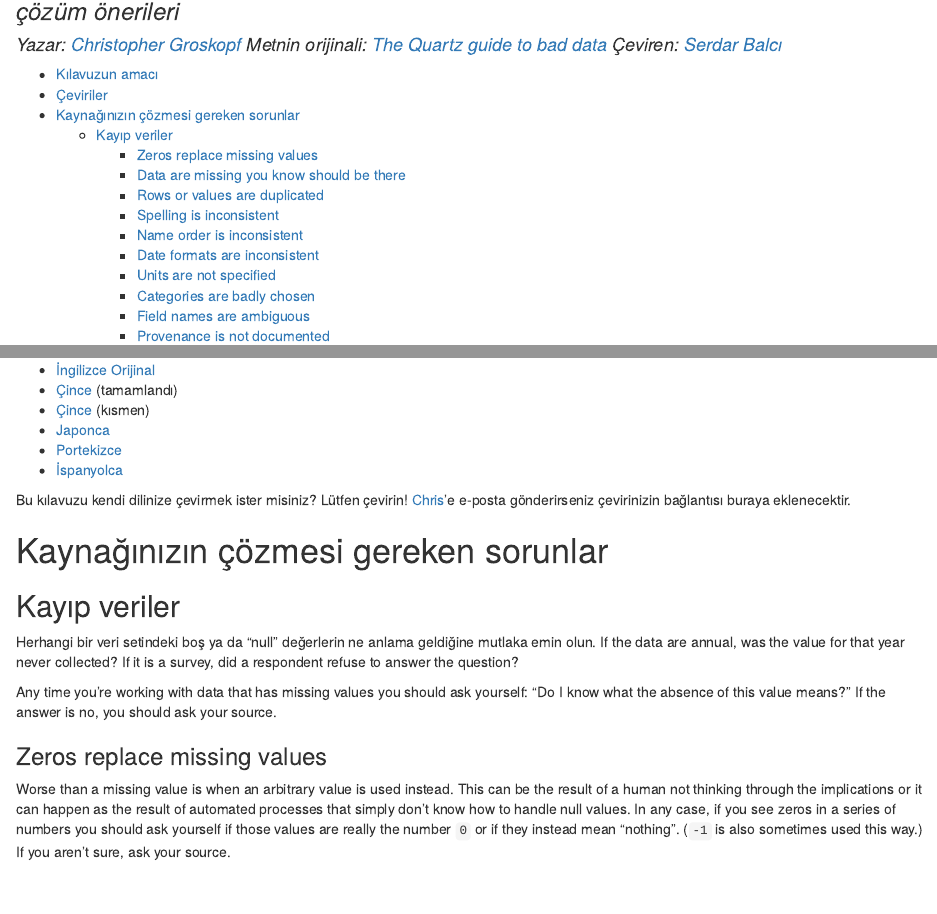
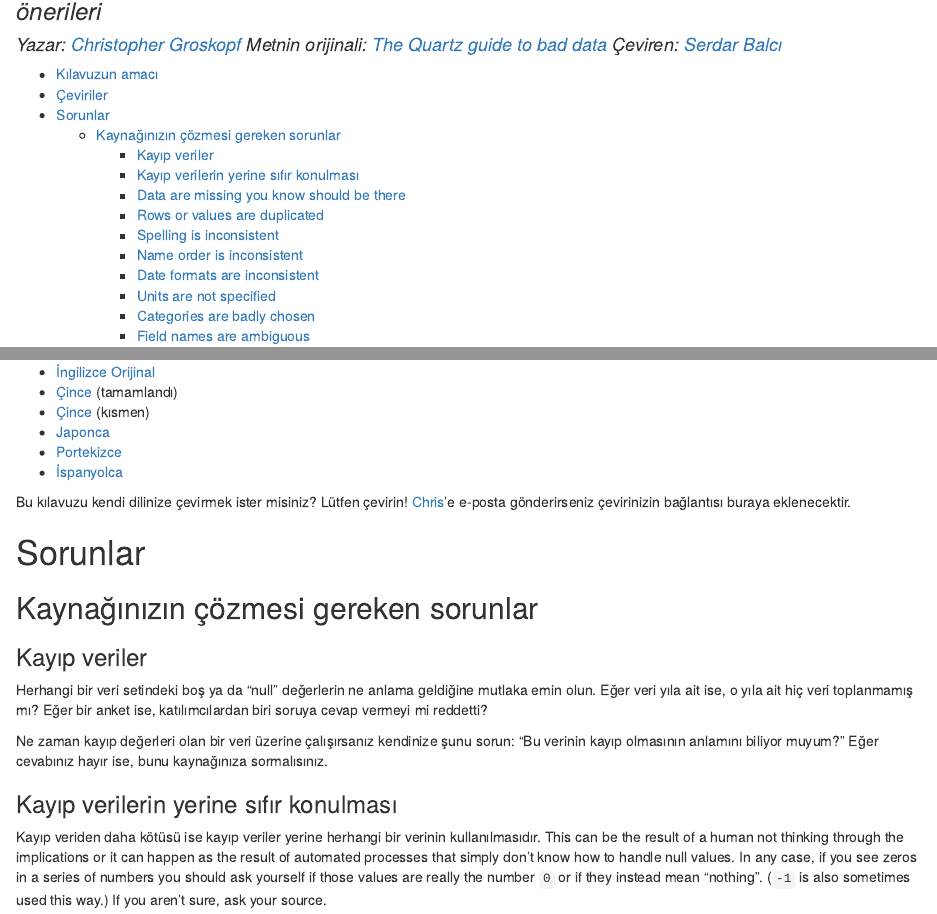
Before and after one commit to dataeducation/Kotu-Veri-Kilavuzu, an R Markdown document (index.Rmd): the page in a window 1100 px wide, from 110 px down, and a second part further down, joined at a grey line. The pictures show the output file index.html that the author committed with the source, opened offline.

Commit message:
update translation

```diff
--- a/index.Rmd
+++ b/index.Rmd
@@ -1,13 +1,14 @@
 ---
 title: "Kötü veri kılavuzu"
-subtitle: "Gerçek dünyada verilerde sık görülen sorunlara kapsamlı bir bakış ve bunlar için çözüm önerileri"
 author: "Yazar: [Christopher Groskopf](https://github.com/onyxfish) Metnin orijinali: [The Quartz guide to bad data](https://github.com/Quartz/bad-data-guide) Çeviren: [Serdar Balcı](https://github.com/sbalci)"
+subtitle: Günlük pratikte verilerde sık görülen sorunlara kapsamlı bir bakış ve bunlar için çözüm önerileri
 output:
-  html_notebook:
+  html_document:
     toc: yes
 ---
 
 # Kılavuzun amacı
+
 Bir muhabir olarak tüm dünyanız veri ile dolu. Ve bu veriler de problemlerle dolu. Bu kılavuz veriler üzerinde çalışırken karşılaşacağınız birçok sorunla ilgili detaylı açıklamalar ve çözüm önerileri sunmayı hedeflemektedir.
 
 Bu sorunların çoğu çözülebilir. Bir kısmı ise çözülemez ve bu da ilgili veriyi kullanmamanız gerektiği anlamına gelir. Diğer bir kısımda ise sorunlar çözülemese de veriyi oldukça dikkatli bir şekilde kullanmak mümkündür. Bu belirsizlikleri aşmak için bu kılavuz, sorunları en iyi şekilde çözecek donanıma sahip olan sizler için (siz, kaynağınız, konunun uzmanı) hazırlanmıştır. Her sorunun tanımında eğer ilgili kişi size yardım edemezse neler yapabileceğinize dair öneriler yer almaktadır.
@@ -87,18 +88,20 @@ Bu kılavuzu kendi dilinize çevirmek ister misiniz? Lütfen çevirin! [Chris](m
 <!-- * [Data are aggregated to the wrong categories or geographies](#data-are-aggregated-to-the-wrong-categories-or-geographies) -->
 <!-- * [Data are in scanned documents](#data-are-in-scanned-documents) -->
 
+# Sorunlar
+## Kaynağınızın çözmesi gereken sorunlar
 
-# Kaynağınızın çözmesi gereken sorunlar
+### Kayıp veriler
 
-## Kayıp veriler
+Herhangi bir veri setindeki boş ya da "null" değerlerin ne anlama geldiğine mutlaka emin olun. Eğer veri yıla ait ise, o yıla ait hiç veri toplanmamış mı? Eğer bir anket ise, katılımcılardan biri soruya cevap vermeyi mi reddetti?
 
-Herhangi bir veri setindeki boş ya da "null" değerlerin ne anlama geldiğine mutlaka emin olun. If the data are annual, was the value for that year never collected? If it is a survey, did a respondent refuse to answer the question?
 
-Any time you're working with data that has missing values you should ask yourself: "Do I know what the absence of this value means?" If the answer is no, you should ask your source.
+Ne zaman kayıp değerleri olan bir veri üzerine çalışırsanız kendinize şunu sorun: "Bu verinin kayıp olmasının anlamını biliyor muyum?" Eğer cevabınız hayır ise, bunu kaynağınıza sormalısınız.
 
-### Zeros replace missing values
+### Kayıp verilerin yerine sıfır konulması
 
-Worse than a missing value is when an arbitrary value is used instead. This can be the result of a human not thinking through the implications or it can happen as the result of automated processes that simply don't know how to handle null values. In any case, if you see zeros in a series of numbers you should ask yourself if those values are really the number `0` or if they instead mean "nothing". (`-1` is also sometimes used this way.) If you aren't sure, ask your source.
+Kayıp veriden daha kötüsü ise kayıp veriler yerine herhangi bir verinin kullanılmasıdır.
+This can be the result of a human not thinking through the implications or it can happen as the result of automated processes that simply don't know how to handle null values. In any case, if you see zeros in a series of numbers you should ask yourself if those values are really the number `0` or if they instead mean "nothing". (`-1` is also sometimes used this way.) If you aren't sure, ask your source.
 
 The same caution should be exercised for other non-numerical values where a `0` may be represented in another way. For example a false `0` value for a date is often displayed as `1970-01-01T00:00:00Z` or `1969-12-31T24:59:59Z` which is the [Unix epoch for timestamps](https://en.wikipedia.org/wiki/Unix_time#Encoding_time_as_a_number). A false `0` for a location might be represented as `0°00'00.0"N+0°00'00.0"E` or simply `0°N 0°E` which is a point in the Atlantic Ocean just south of Ghana often referred to as [Null Island](https://en.wikipedia.org/wiki/Null_Island).
 
```
Also changed, not shown: index.html, 1 other file.
